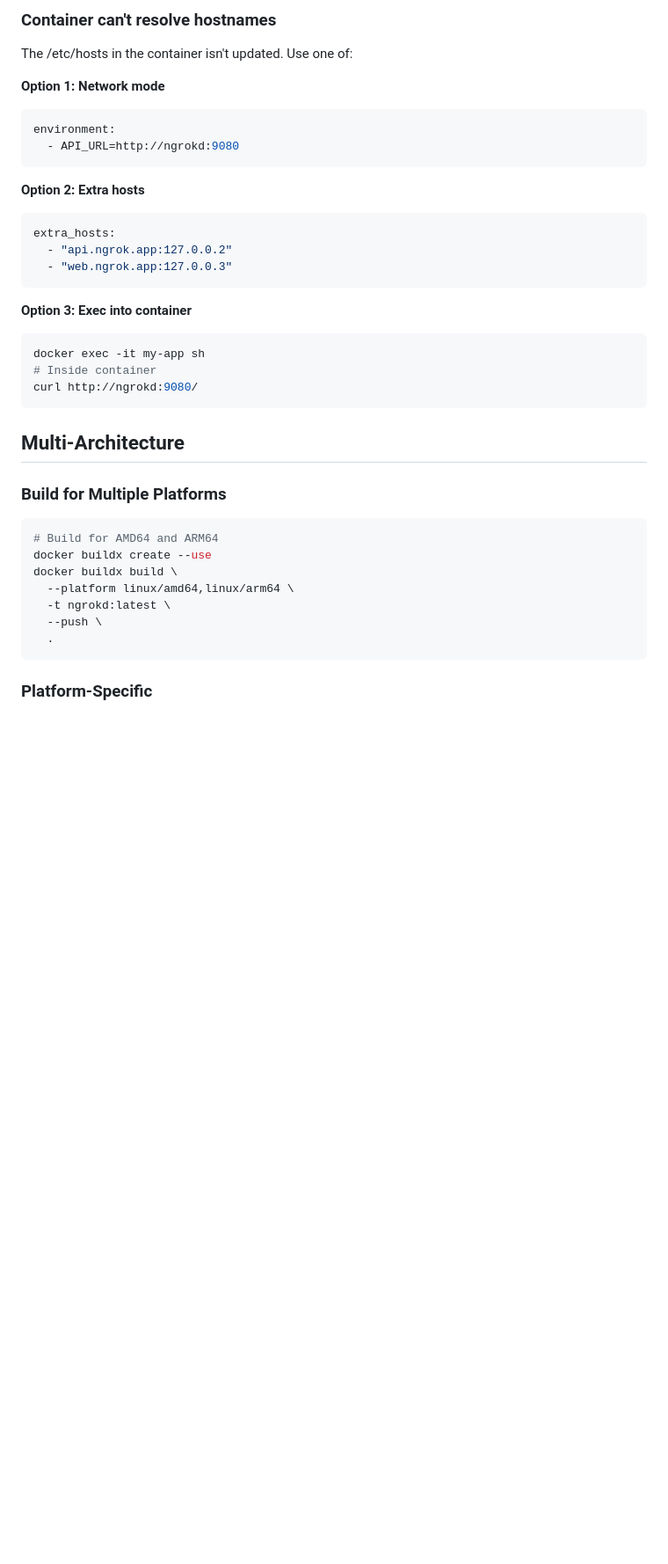
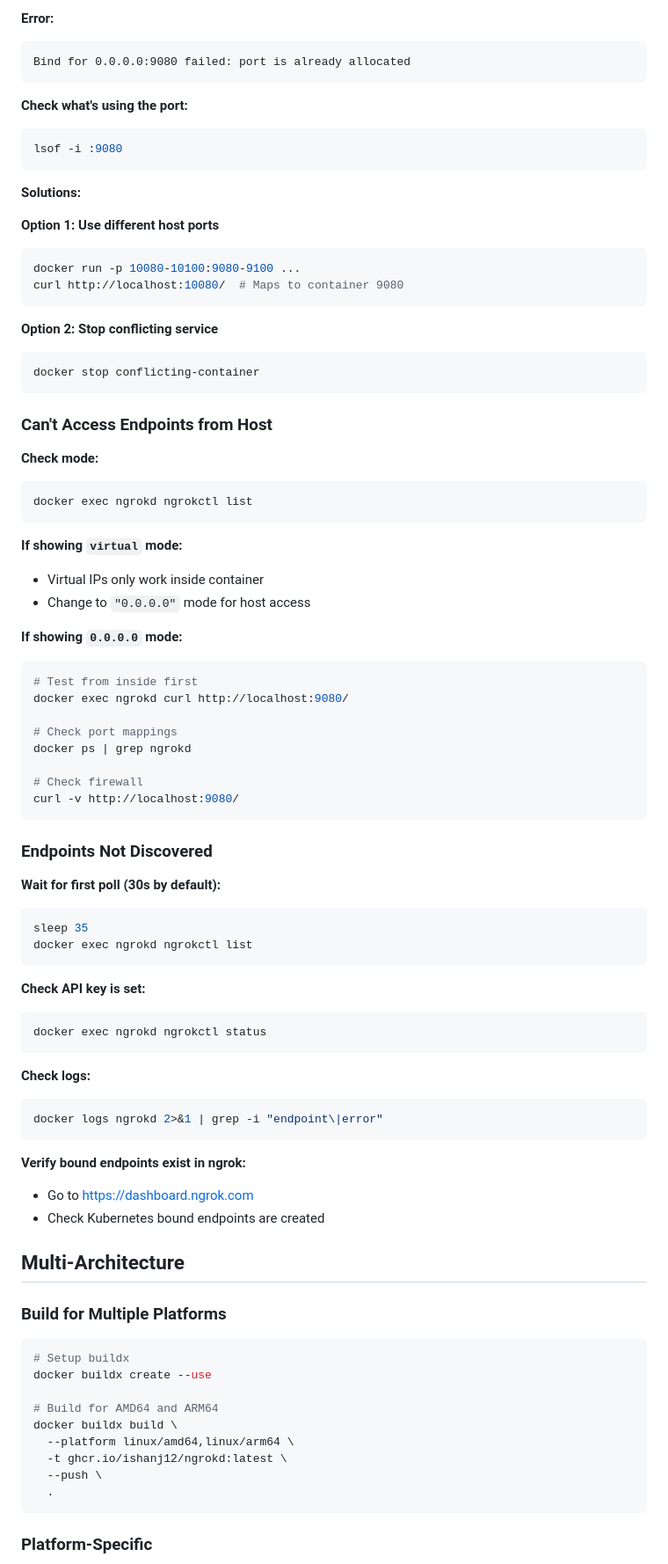
Before and after one commit to ishanj12/ngrokd, a Markdown page: DOCKER.md, the part around one of its changes. Shown at 88% size. Drawn GitHub-style; blank space fills up the shorter version.

````diff
--- a/DOCKER.md
+++ b/DOCKER.md
@@ -370,38 +446,84 @@ Apps use `ngrokd:9080` instead of hostnames.
 
-### Container can't resolve hostnames
-
-The /etc/hosts in the container isn't updated. Use one of:
-
-**Option 1: Network mode**
-```yaml
-environment:
-  - API_URL=http://ngrokd:9080
+**Error:**
+```
+Bind for 0.0.0.0:9080 failed: port is already allocated
 ```
 
-**Option 2: Extra hosts**
-```yaml
-extra_hosts:
-  - "api.ngrok.app:127.0.0.2"
-  - "web.ngrok.app:127.0.0.3"
+**Check what's using the port:**
+```bash
+lsof -i :9080
 ```
 
-**Option 3: Exec into container**
+**Solutions:**
+
+**Option 1: Use different host ports**
 ```bash
-docker exec -it my-app sh
-# Inside container
-curl http://ngrokd:9080/
+docker run -p 10080-10100:9080-9100 ...
+curl http://localhost:10080/  # Maps to container 9080
 ```
+
+**Option 2: Stop conflicting service**
+```bash
+docker stop conflicting-container
+```
+
+### Can't Access Endpoints from Host
+
+**Check mode:**
+```bash
+docker exec ngrokd ngrokctl list
+```
+
+**If showing `virtual` mode:**
+- Virtual IPs only work inside container
+- Change to `"0.0.0.0"` mode for host access
+
+**If showing `0.0.0.0` mode:**
+```bash
+# Test from inside first
+docker exec ngrokd curl http://localhost:9080/
+
+# Check port mappings
+docker ps | grep ngrokd
+
+# Check firewall
+curl -v http://localhost:9080/
+```
+
+### Endpoints Not Discovered
+
+**Wait for first poll (30s by default):**
+```bash
+sleep 35
+docker exec ngrokd ngrokctl list
+```
+
+**Check API key is set:**
+```bash
+docker exec ngrokd ngrokctl status
+```
+
+**Check logs:**
+```bash
+docker logs ngrokd 2>&1 | grep -i "endpoint\|error"
+```
+
+**Verify bound endpoints exist in ngrok:**
+- Go to https://dashboard.ngrok.com
+- Check Kubernetes bound endpoints are created
 
 ## Multi-Architecture
 
 ### Build for Multiple Platforms
 
 ```bash
+# Setup buildx
+docker buildx create --use
+
 # Build for AMD64 and ARM64
-docker buildx create --use
 docker buildx build \
   --platform linux/amd64,linux/arm64 \
-  -t ngrokd:latest \
+  -t ghcr.io/ishanj12/ngrokd:latest \
   --push \
   .
 ```
````
Also changed, not shown: other parts of DOCKER.md (+255 -161 lines).
